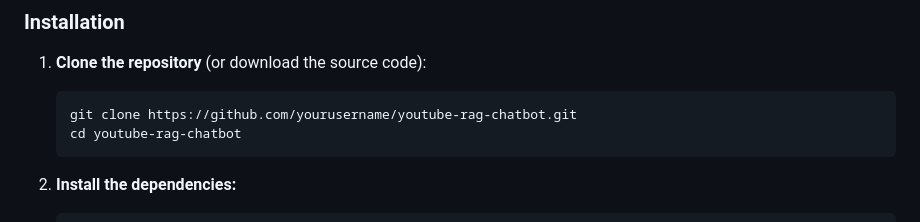
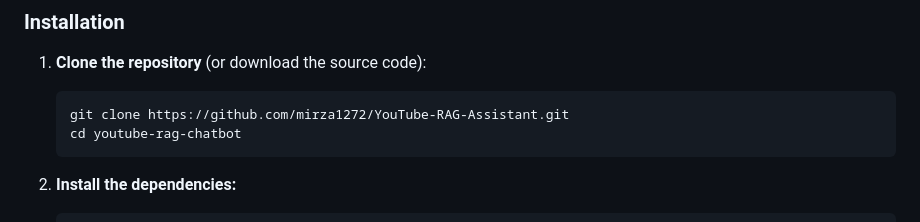
Before and after one commit to mirza1272/YouTube-RAG-Assistant, a Markdown page: README.md, the part around one of its changes. GitHub-like rendering.

````diff
--- a/README.md
+++ b/README.md
@@ -26,7 +24,7 @@ Make sure you have Python 3.8+ installed on your machine.
 
 1. **Clone the repository** (or download the source code):
    ```bash
-   git clone https://github.com/yourusername/youtube-rag-chatbot.git
+   git clone https://github.com/mirza1272/YouTube-RAG-Assistant.git
    cd youtube-rag-chatbot
    ```
 
````
Also changed, not shown: other parts of README.md (+0 -2 lines).
